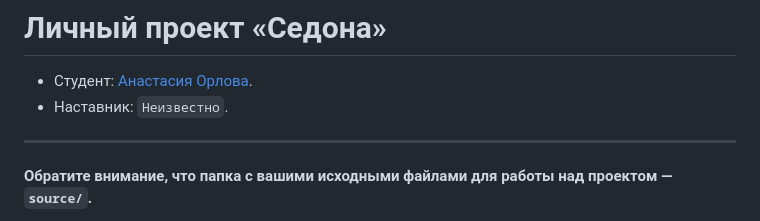
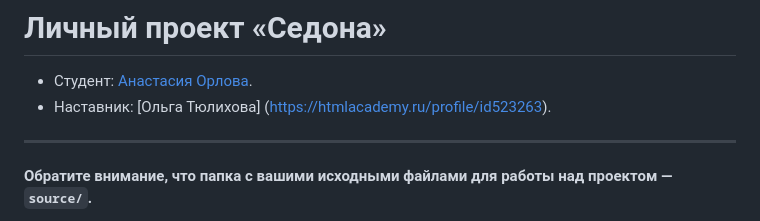
Before and after one commit to htmlacademy-adaptive/2316489-sedona-28, a Markdown page: Readme.md, the part around the change. GitHub-like rendering.

Commit message:
Добавляет наставника

```diff
--- a/Readme.md
+++ b/Readme.md
@@ -1,7 +1,7 @@
 # Личный проект «Седона»
 
 * Студент: [Анастасия Орлова](https://up.htmlacademy.ru/adaptive/28/user/2316489).
-* Наставник: `Неизвестно`.
+* Наставник: [Ольга Тюлихова] (https://htmlacademy.ru/profile/id523263).
 
 ---
 
```
